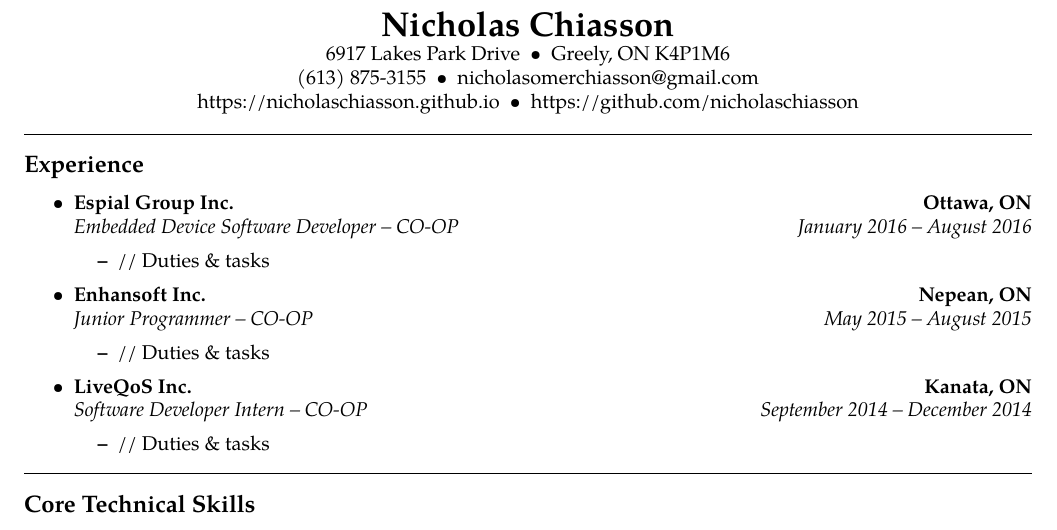
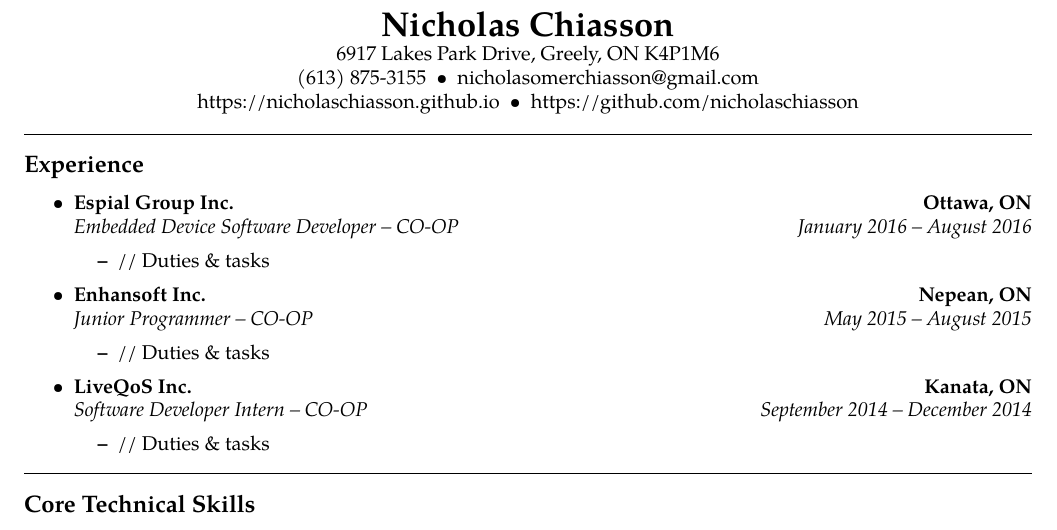
Before and after one commit to nicholaschiasson/resume, a LaTeX CV (NicholasChiasson_Resume.tex): part of the page, cut so that both start at the same text. Compiled offline with pdfLaTeX.

Commit message:
Removing seperator from address line

```diff
--- a/NicholasChiasson_Resume.tex
+++ b/NicholasChiasson_Resume.tex
@@ -45,8 +45,7 @@
 \begin{center}
 {\LARGE \textbf{Nicholas Chiasson}}
 
-6917 Lakes Park Drive\ \ \textbullet
-\ \ Greely, ON K4P1M6
+6917 Lakes Park Drive, Greely, ON K4P1M6
 \\
 (613) 875-3155\ \ \textbullet
 \ \ nicholasomerchiasson@gmail.com
```
